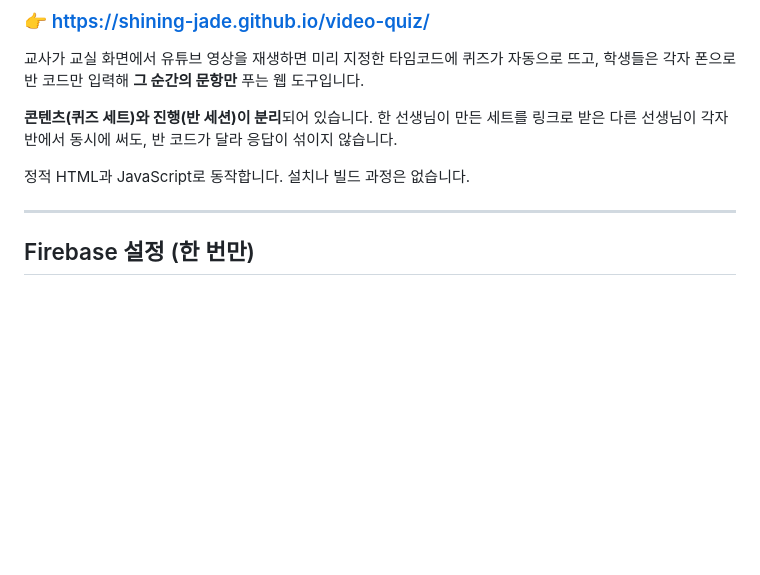
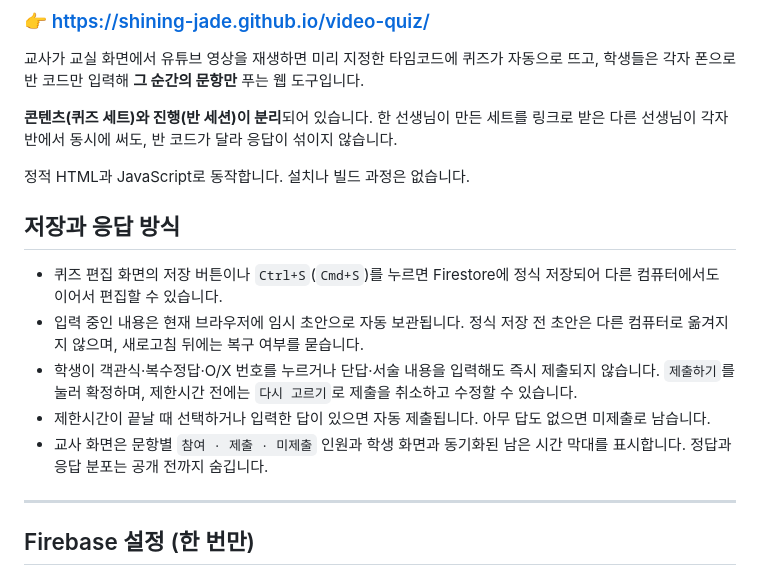
Before and after one commit to shining-jade/video-quiz, a Markdown page: README.md, the part around the change. Rendered like a GitHub page; blank space fills up the shorter version.

Commit message:
새 저장과 제출 흐름의 사용법을 문서화

```diff
--- a/README.md
+++ b/README.md
@@ -9,6 +9,14 @@
 한 선생님이 만든 세트를 링크로 받은 다른 선생님이 각자 반에서 동시에 써도, 반 코드가 달라 응답이 섞이지 않습니다.
 
 정적 HTML과 JavaScript로 동작합니다. 설치나 빌드 과정은 없습니다.
+
+## 저장과 응답 방식
+
+- 퀴즈 편집 화면의 저장 버튼이나 `Ctrl+S`(`Cmd+S`)를 누르면 Firestore에 정식 저장되어 다른 컴퓨터에서도 이어서 편집할 수 있습니다.
+- 입력 중인 내용은 현재 브라우저에 임시 초안으로 자동 보관됩니다. 정식 저장 전 초안은 다른 컴퓨터로 옮겨지지 않으며, 새로고침 뒤에는 복구 여부를 묻습니다.
+- 학생이 객관식·복수정답·O/X 번호를 누르거나 단답·서술 내용을 입력해도 즉시 제출되지 않습니다. `제출하기`를 눌러 확정하며, 제한시간 전에는 `다시 고르기`로 제출을 취소하고 수정할 수 있습니다.
+- 제한시간이 끝날 때 선택하거나 입력한 답이 있으면 자동 제출됩니다. 아무 답도 없으면 미제출로 남습니다.
+- 교사 화면은 문항별 `참여 · 제출 · 미제출` 인원과 학생 화면과 동기화된 남은 시간 막대를 표시합니다. 정답과 응답 분포는 공개 전까지 숨깁니다.
 
 ---
 
```
